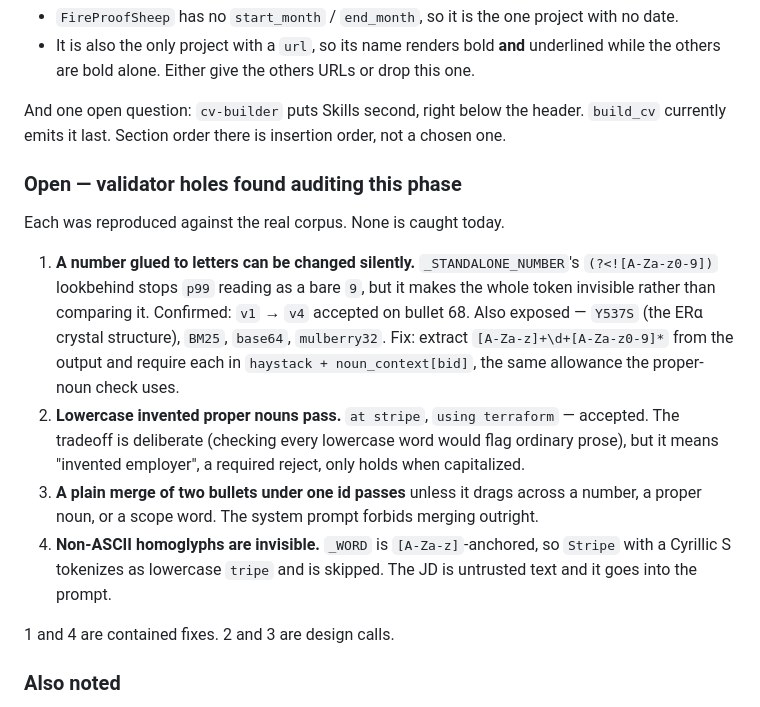
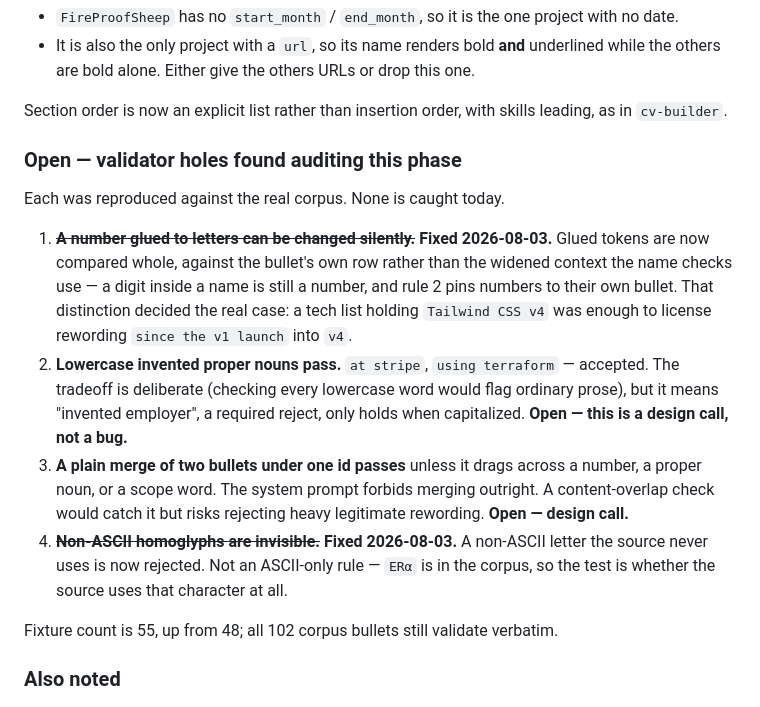
Before and after one commit to merlinymy/jobhunt, a Markdown page: docs/build-plan.md, the part around the change. Rendered like a GitHub page.

Commit message:
Mark the two closed validator holes and why the other two stay open

```diff
--- a/docs/build-plan.md
+++ b/docs/build-plan.md
@@ -85,29 +85,30 @@ Still open, both corpus data rather than renderer bugs:
 - It is also the only project with a `url`, so its name renders bold **and** underlined while
   the others are bold alone. Either give the others URLs or drop this one.
 
-And one open question: `cv-builder` puts Skills second, right below the header. `build_cv`
-currently emits it last. Section order there is insertion order, not a chosen one.
+Section order is now an explicit list rather than insertion order, with skills leading, as in
+`cv-builder`.
 
 ### Open — validator holes found auditing this phase
 
 Each was reproduced against the real corpus. None is caught today.
 
-1. **A number glued to letters can be changed silently.** `_STANDALONE_NUMBER`'s
-   `(?<![A-Za-z0-9])` lookbehind stops `p99` reading as a bare `9`, but it makes the whole
-   token invisible rather than comparing it. Confirmed: `v1` → `v4` accepted on bullet 68.
-   Also exposed — `Y537S` (the ERα crystal structure), `BM25`, `base64`, `mulberry32`.
-   Fix: extract `[A-Za-z]+\d+[A-Za-z0-9]*` from the output and require each in
-   `haystack + noun_context[bid]`, the same allowance the proper-noun check uses.
+1. ~~**A number glued to letters can be changed silently.**~~ **Fixed 2026-08-03.** Glued
+   tokens are now compared whole, against the bullet's own row rather than the widened
+   context the name checks use — a digit inside a name is still a number, and rule 2 pins
+   numbers to their own bullet. That distinction decided the real case: a tech list holding
+   `Tailwind CSS v4` was enough to license rewording `since the v1 launch` into `v4`.
 2. **Lowercase invented proper nouns pass.** `at stripe`, `using terraform` — accepted. The
    tradeoff is deliberate (checking every lowercase word would flag ordinary prose), but it
-   means "invented employer", a required reject, only holds when capitalized.
+   means "invented employer", a required reject, only holds when capitalized. **Open — this
+   is a design call, not a bug.**
 3. **A plain merge of two bullets under one id passes** unless it drags across a number, a
-   proper noun, or a scope word. The system prompt forbids merging outright.
-4. **Non-ASCII homoglyphs are invisible.** `_WORD` is `[A-Za-z]`-anchored, so `Ѕtripe` with a
-   Cyrillic Ѕ tokenizes as lowercase `tripe` and is skipped. The JD is untrusted text and it
-   goes into the prompt.
+   proper noun, or a scope word. The system prompt forbids merging outright. A content-overlap
+   check would catch it but risks rejecting heavy legitimate rewording. **Open — design call.**
+4. ~~**Non-ASCII homoglyphs are invisible.**~~ **Fixed 2026-08-03.** A non-ASCII letter the
+   source never uses is now rejected. Not an ASCII-only rule — `ERα` is in the corpus, so the
+   test is whether the source uses that character at all.
 
-1 and 4 are contained fixes. 2 and 3 are design calls.
+Fixture count is 55, up from 48; all 102 corpus bullets still validate verbatim.
 
 ### Also noted
 
```
